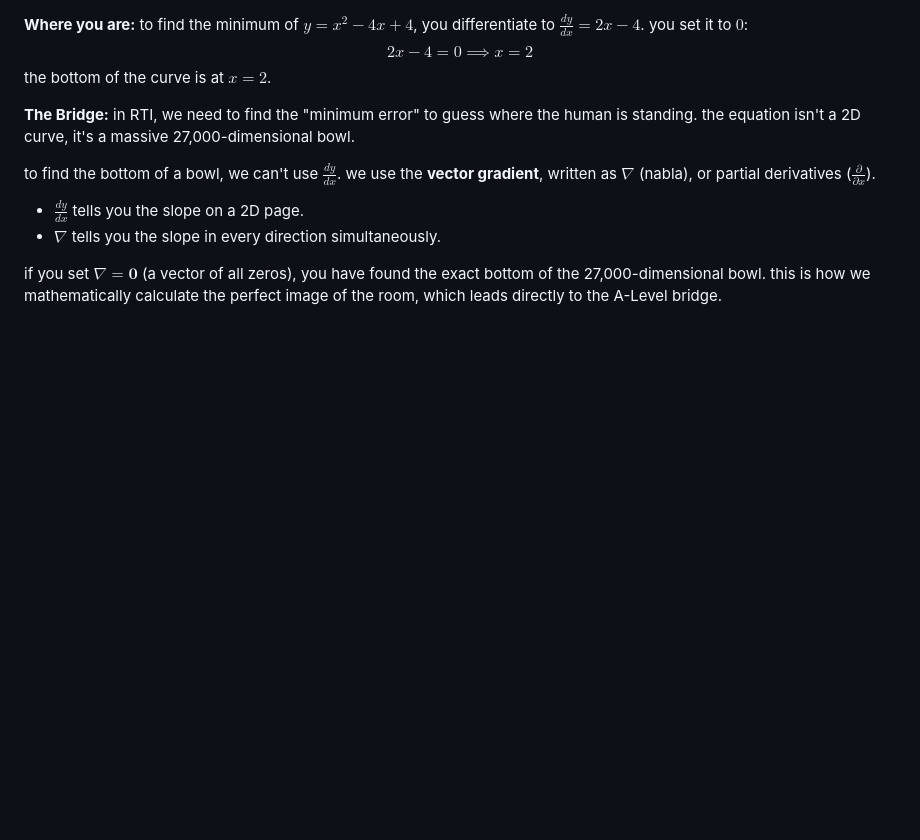
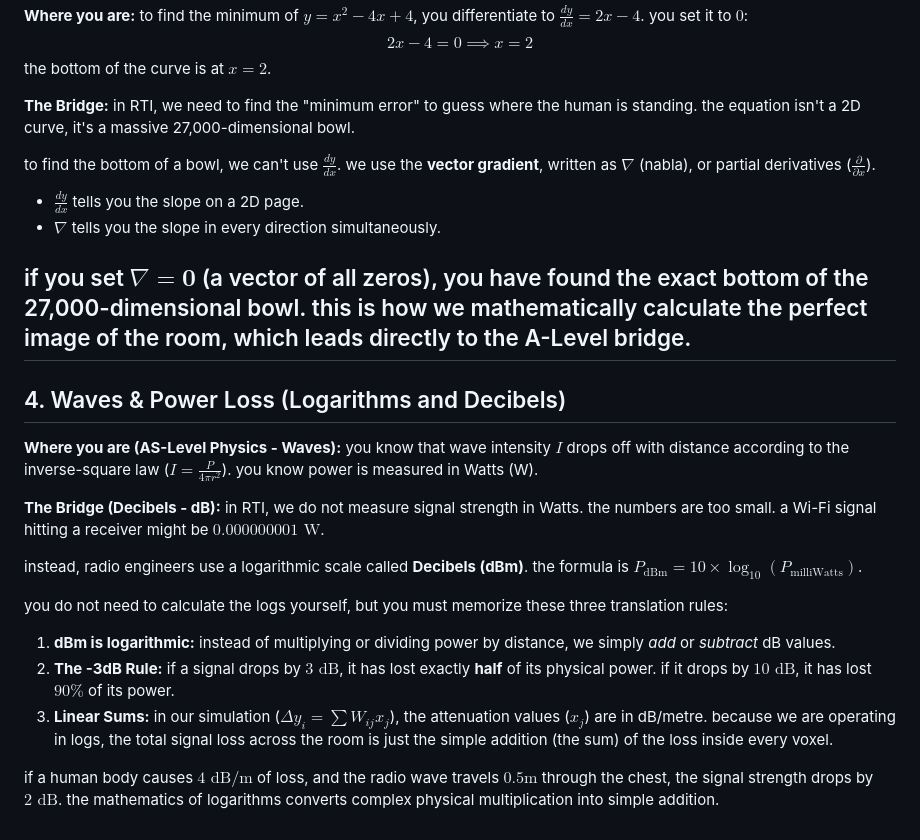
Before and after one commit to potionxyz/rti-simulator, a Markdown page: learning/00a-the-as-level-bridge.md, the part around the change. Drawn GitHub-style; blank space fills up the shorter version.

Commit message:
learning: add logarithmic decibel (dB) bridge for AS-Level Physics

```diff
--- a/learning/00a-the-as-level-bridge.md
+++ b/learning/00a-the-as-level-bridge.md
@@ -72,3 +72,22 @@ to find the bottom of a bowl, we can't use $\frac{dy}{dx}$. we use the **vector
 *   $\nabla$ tells you the slope in every direction simultaneously.
 
 if you set $\nabla = \mathbf{0}$ (a vector of all zeros), you have found the exact bottom of the 27,000-dimensional bowl. this is how we mathematically calculate the perfect image of the room, which leads directly to the A-Level bridge.
+---
+
+## 4. Waves & Power Loss (Logarithms and Decibels)
+
+**Where you are (AS-Level Physics - Waves):**
+you know that wave intensity $I$ drops off with distance according to the inverse-square law ($I = \frac{P}{4\pi r^2}$). you know power is measured in Watts (W).
+
+**The Bridge (Decibels - dB):**
+in RTI, we do not measure signal strength in Watts. the numbers are too small. a Wi-Fi signal hitting a receiver might be $0.000000001\text{ W}$.
+
+instead, radio engineers use a logarithmic scale called **Decibels (dBm)**.
+the formula is $P_{\text{dBm}} = 10 \times \log_{10}(P_{\text{milliWatts}})$.
+
+you do not need to calculate the logs yourself, but you must memorize these three translation rules:
+1.  **dBm is logarithmic:** instead of multiplying or dividing power by distance, we simply *add* or *subtract* dB values.
+2.  **The -3dB Rule:** if a signal drops by $3\text{ dB}$, it has lost exactly **half** of its physical power. if it drops by $10\text{ dB}$, it has lost $90\%$ of its power.
+3.  **Linear Sums:** in our simulation ($\Delta y_i = \sum W_{ij} x_j$), the attenuation values ($x_j$) are in dB/metre. because we are operating in logs, the total signal loss across the room is just the simple addition (the sum) of the loss inside every voxel.
+
+if a human body causes $4\text{ dB/m}$ of loss, and the radio wave travels $0.5\text{m}$ through the chest, the signal strength drops by $2\text{ dB}$. the mathematics of logarithms converts complex physical multiplication into simple addition.
```
